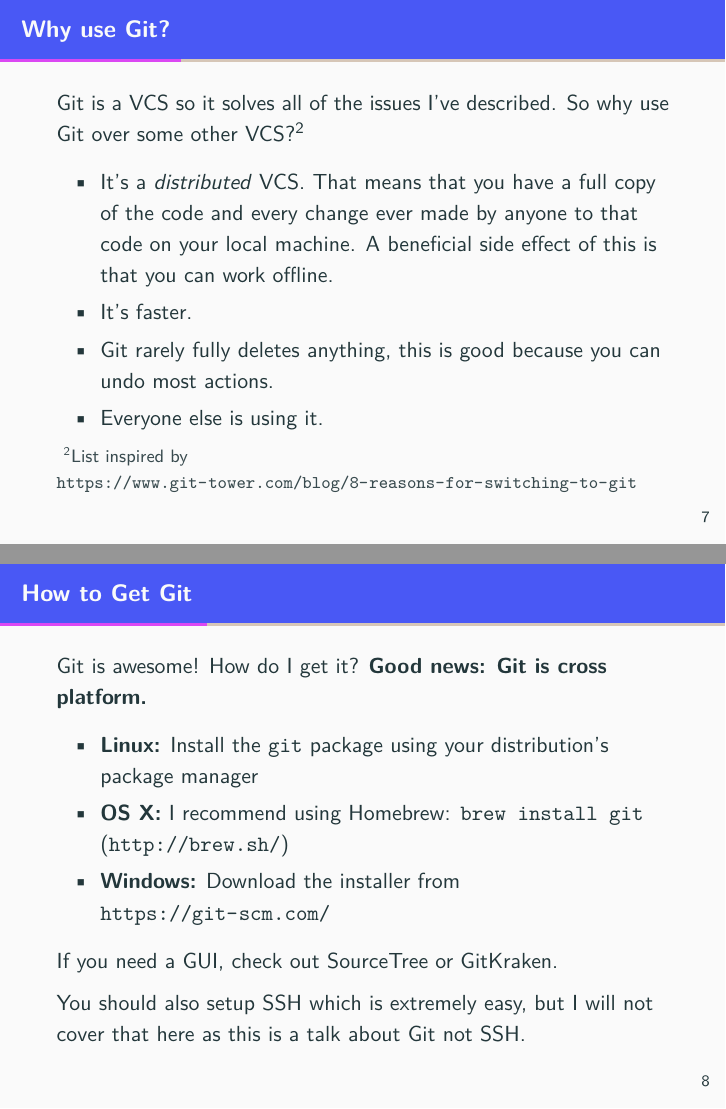
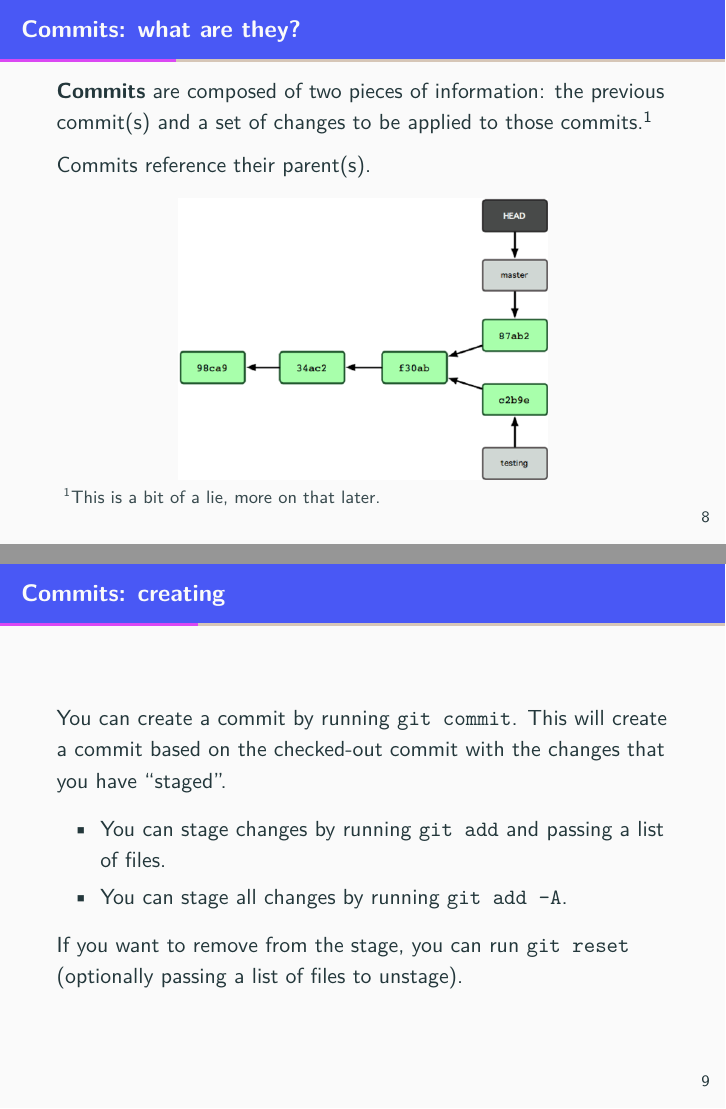
Before and after one commit to sumnerevans/acm-git-good, LaTeX slides (git.tex): pages 31 and 32 of 54 before the commit and pages 26 and 30 of 60 after it, joined at a grey line. The pictures show the PDF file git.pdf that the author committed with the source.

Commit message:
add mental model of commits
Signed-off-by: Sumner Evans <me@sumnerevans.com>

```diff
--- a/git.tex
+++ b/git.tex
@@ -33,9 +33,7 @@
 
 \section{Why use Git?}
 
-\begin{frame}{Why use Git? I}
-
-    Example Scenario:
+\begin{frame}{Example Scenario 1}
 
     \begin{enumerate}[<+->]
         \item You start a project called ``my-proj'' and write a ton of code.
@@ -53,9 +51,7 @@
     \uncover<8>{This is terrible.}
 \end{frame}
 
-\begin{frame}{Why use Git? II}
-
-    Another Scenario:
+\begin{frame}{Example Scenario 2}
 
     \begin{enumerate}[<+->]
         \item You start working on a project with a partner.
@@ -74,4 +70,3 @@
     \uncover<7>{This is awful.}
 \end{frame}
 
-\begin{frame}{Why use Git? III}
@@ -93,6 +87,0 @@
-    \begin{itemize}[<+->]
-        \item \textbf{Distributed} because you can use it without being
-            connected to a central server.
-        \item \textbf{Version control}
-        \item Git was created by Linus Torvalds to help facilitate Linux kernel
-            development.
@@ -102 +87,0 @@
-    \end{itemize}
@@ -106,5 +96,3 @@
 
 \section{Understanding the Git data model}
 
-\begin{frame}
-    \frametitle{Why use Git?}
@@ -111,21 +102,37 @@
 
-    Git is a VCS so it solves all of the issues I've described. So why use Git
-    over some other VCS?\footnotemark
+    \textbf{Version control} because it keeps track of changes to files.
+
+    \pause
+
+    \textbf{But how does it keep track of all of the changes?}
+\end{frame}
+
+\begin{frame}{Commits: what are they?}
+    \textbf{Commits} are composed of two pieces of information: the previous
+    commit(s) and a set of changes to be applied to those commits.\footnote[frame]{
+        This is a bit of a lie, more on that later.}
+
+    Commits reference their parent(s).
+
+    \begin{center}
+        \includegraphics[width=65mm]{graphics/branching5.png}
+    \end{center}
+\end{frame}
+
+\begin{frame}{Commits: creating}
+    You can create a commit by running \texttt{git commit}. This will create a
+    commit based on the checked-out commit with the changes that you have
+    ``staged''.
+    \pause
 
     \begin{itemize}[<+->]
-        \item It's a \textit{distributed} VCS. That means that you have a full
-            copy of the code and every change ever made by anyone to that code
-            on your local machine. A beneficial side effect of this is that you
-            can work offline.
-        \item It's faster.
-        \item Git rarely fully deletes anything, this is good because you can
-            undo most actions.
-        \item Everyone else is using it.
+        \item You can stage changes by running \texttt{git add} and passing a
+            list of files.
+        \item You can stage all changes by running \texttt{git add -A}.
     \end{itemize}
 
-    \footnotetext[2]{List inspired by
-    \url{https://www.git-tower.com/blog/8-reasons-for-switching-to-git}}
+    \pause[\thebeamerpauses]
+    If you want to remove from the stage, you can run \texttt{git reset}
+    (optionally passing a list of files to unstage).
 \end{frame}
 
-\begin{frame}
-    \frametitle{How to Get Git}
@@ -132,10 +142,9 @@
+    \pause
 
-    Git is awesome! How do I get it? \textbf{Good news: Git is cross platform.}
+    {
+        \tiny
+        \begin{minted}{text}
+        > git status
+        On branch master
+        Your branch is up to date with 'origin/master'.
 
-    \begin{itemize}
-        \item \textbf{Linux:} Install the \texttt{git} package using your
-            distribution's package manager
-        \item \textbf{OS X:} I recommend using Homebrew: \texttt{brew install git}
-            (\url{http://brew.sh/})
-        \item \textbf{Windows:} Download the installer from \url{https://git-scm.com/}
-    \end{itemize}
@@ -142,2 +154 @@
 
-    If you need a GUI, check out SourceTree or GitKraken.
@@ -144,6 +162,5 @@
 
-    You should also setup SSH which is extremely easy, but I will not cover that
-    here as this is a talk about Git not SSH.
+    \pause
+    The \texttt{git.tex} file has only some lines staged for commit.
 \end{frame}
 
-\begin{frame}
@@ -151,5 +169,2 @@
+    committed), you can run \texttt{git diff --cached}.
 
-    \begin{itemize}
-        \item Initialize (\texttt{git init}): Initializes a Git
-            \textit{repository} on your local machine in the current
-            \textit{working directory}.
@@ -168,0 +172,7 @@
+    you can run \texttt{git diff}.
+
+    \texttt{git diff} optionally accepts a list of files to diff.
+    \pause
+
+    {
+        \tiny
@@ -168,0 +197,10 @@
+\end{frame}
+
+\begin{frame}{Commits: summary}
+    Use \texttt{git add} and \texttt{git reset} (or variants) to stage/unstage
+    changes for your.
+    \pause
+
+    Use \texttt{git commit} to create a commit from the currently staged changes
+    (which you can see by running \texttt{git diff --cached}).
+\end{frame}
```
Also changed, not shown: git.pdf, git.tex (74 more changed lines).
